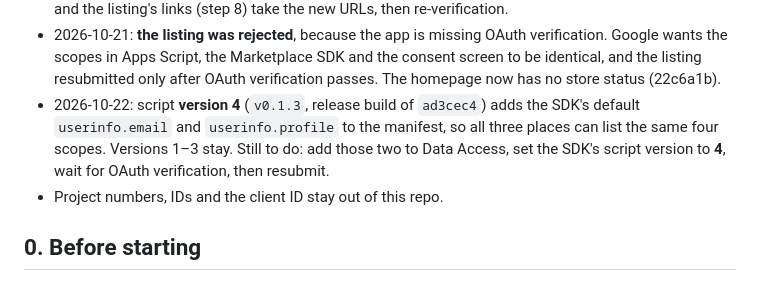
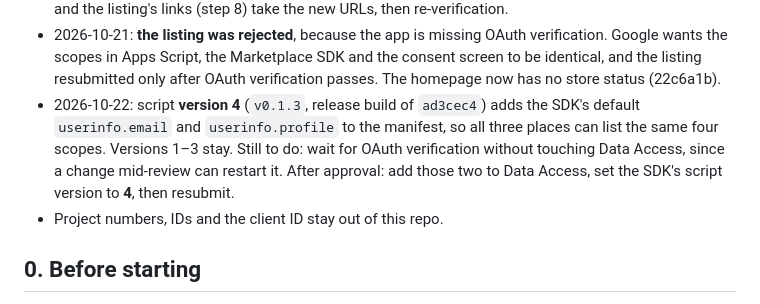
Before and after one commit to Barabosik/p3n-google-docs-addon, a Markdown page: store/marketplace-steps.md, the part around the change. Drawn GitHub-style.

Commit message:
Runbook: Data Access and SDK changes wait for OAuth verification

```diff
--- a/store/marketplace-steps.md
+++ b/store/marketplace-steps.md
@@ -16,7 +16,7 @@ Checked against Google's docs in October 2026; the links are at the end.
 - 2026-10-21: script **version 3** (`v0.1.2`, release build of `4f5c672`: every API call sends `X-P3N-Client: p3n-gdocs/0.1.2`) is on the same deployment. Versions 1 and 2 stay. The SDK's script version field is **3**.
 - 2026-10-21: the site moved to the user's domain, `nikita-andreiev.com`, because the branding check rejected the github.io homepage. The old github.io URLs 301-redirect there. OAuth branding (step 4) and the listing's links (step 8) take the new URLs, then re-verification.
 - 2026-10-21: **the listing was rejected**, because the app is missing OAuth verification. Google wants the scopes in Apps Script, the Marketplace SDK and the consent screen to be identical, and the listing resubmitted only after OAuth verification passes. The homepage now has no store status (22c6a1b).
-- 2026-10-22: script **version 4** (`v0.1.3`, release build of `ad3cec4`) adds the SDK's default `userinfo.email` and `userinfo.profile` to the manifest, so all three places can list the same four scopes. Versions 1–3 stay. Still to do: add those two to Data Access, set the SDK's script version to **4**, wait for OAuth verification, then resubmit.
+- 2026-10-22: script **version 4** (`v0.1.3`, release build of `ad3cec4`) adds the SDK's default `userinfo.email` and `userinfo.profile` to the manifest, so all three places can list the same four scopes. Versions 1–3 stay. Still to do: wait for OAuth verification without touching Data Access, since a change mid-review can restart it. After approval: add those two to Data Access, set the SDK's script version to **4**, then resubmit.
 - Project numbers, IDs and the client ID stay out of this repo.
 
 ## 0. Before starting
```
